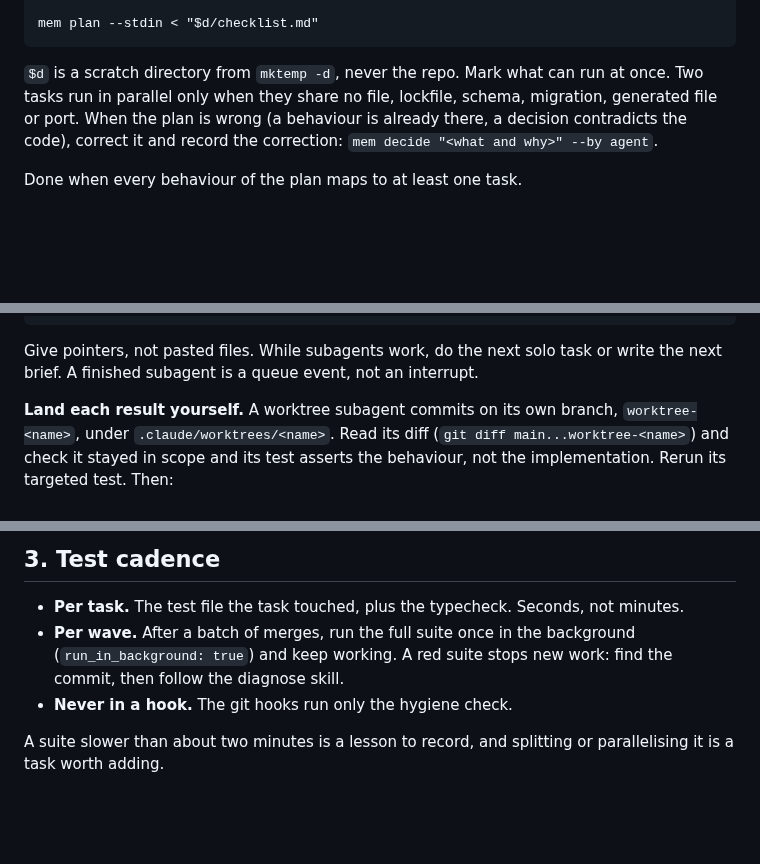
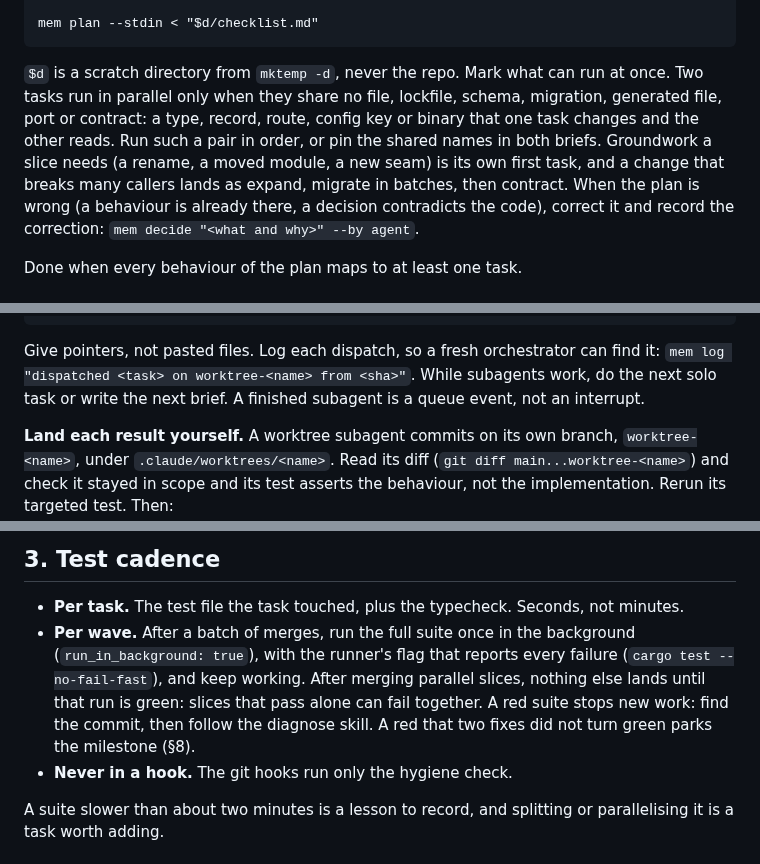
Before and after one commit to saifulapm/workflow, a Markdown page: skills/orchestrate/SKILL.md, 3 parts joined by grey strips. Drawn GitHub-style; blank space fills up the shorter version.

Commit message:
Bound repeated failures and count contracts as contention
Two parallel tasks also clash when one changes a type, record, route,
config key or binary the other reads; compound engineering checks this,
and two slices that each passed alone failed seven tests once merged.
Groundwork goes first, and a change that breaks many callers lands as
expand, migrate, contract, as Matt Pocock's tickets cut it.

The wave suite reports every failure, and nothing lands after parallel
slices until it is green. A red that two fixes did not turn green parks
the milestone instead of running to the goal's time limit, and each
dispatch is logged so a fresh orchestrator lands a worktree's commits
rather than redoing them.

```diff
--- a/skills/orchestrate/SKILL.md
+++ b/skills/orchestrate/SKILL.md
@@ -58,7 +60,12 @@ refuses a checklist without it, and the hub reads progress from it):
 
 `$d` is a scratch directory from `mktemp -d`, never the repo. Mark what can run at
 once. Two tasks run in parallel only when they share no file, lockfile,
-schema, migration, generated file or port. When the plan is wrong (a
+schema, migration, generated file, port or contract: a type, record, route,
+config key or binary that one task changes and the other reads. Run such a
+pair in order, or pin the shared names in both briefs. Groundwork a slice
+needs (a rename, a moved module, a new seam) is its own first task, and a
+change that breaks many callers lands as expand, migrate in batches, then
+contract. When the plan is wrong (a
 behaviour is already there, a decision contradicts the code), correct it
 and record the correction: `mem decide "<what and why>" --by agent`.
 
@@ -87,8 +94,10 @@ write it whole:
     VERIFY      the exact targeted test command and typecheck
     STOP        what sends it back to you instead of improvising
 
-Give pointers, not pasted files. While subagents work, do the next solo task
-or write the next brief. A finished subagent is a queue event, not an
+Give pointers, not pasted files. Log each dispatch, so a fresh
+orchestrator can find it: `mem log "dispatched <task> on worktree-<name>
+from <sha>"`. While subagents work, do the next solo task or write the next
+brief. A finished subagent is a queue event, not an
 interrupt.
 
 **Land each result yourself.** A worktree subagent commits on its own branch,
@@ -114,8 +123,12 @@ Done when every task is ticked and landed on `main`.
 - **Per task.** The test file the task touched, plus the typecheck. Seconds,
   not minutes.
 - **Per wave.** After a batch of merges, run the full suite once in the
-  background (`run_in_background: true`) and keep working. A red suite
-  stops new work: find the commit, then follow the diagnose skill.
+  background (`run_in_background: true`), with the runner's flag that
+  reports every failure (`cargo test --no-fail-fast`), and keep working.
+  After merging parallel slices, nothing else lands until that run is
+  green: slices that pass alone can fail together. A red suite stops new
+  work: find the commit, then follow the diagnose skill. A red that two
+  fixes did not turn green parks the milestone (§8).
 - **Never in a hook.** The git hooks run only the hygiene check.
 
 A suite slower than about two minutes is a lesson to record, and splitting
```
Also changed, not shown: other parts of skills/orchestrate/SKILL.md (+3 -1 lines), skills/diagnose/SKILL.md (+2 -2 lines).
